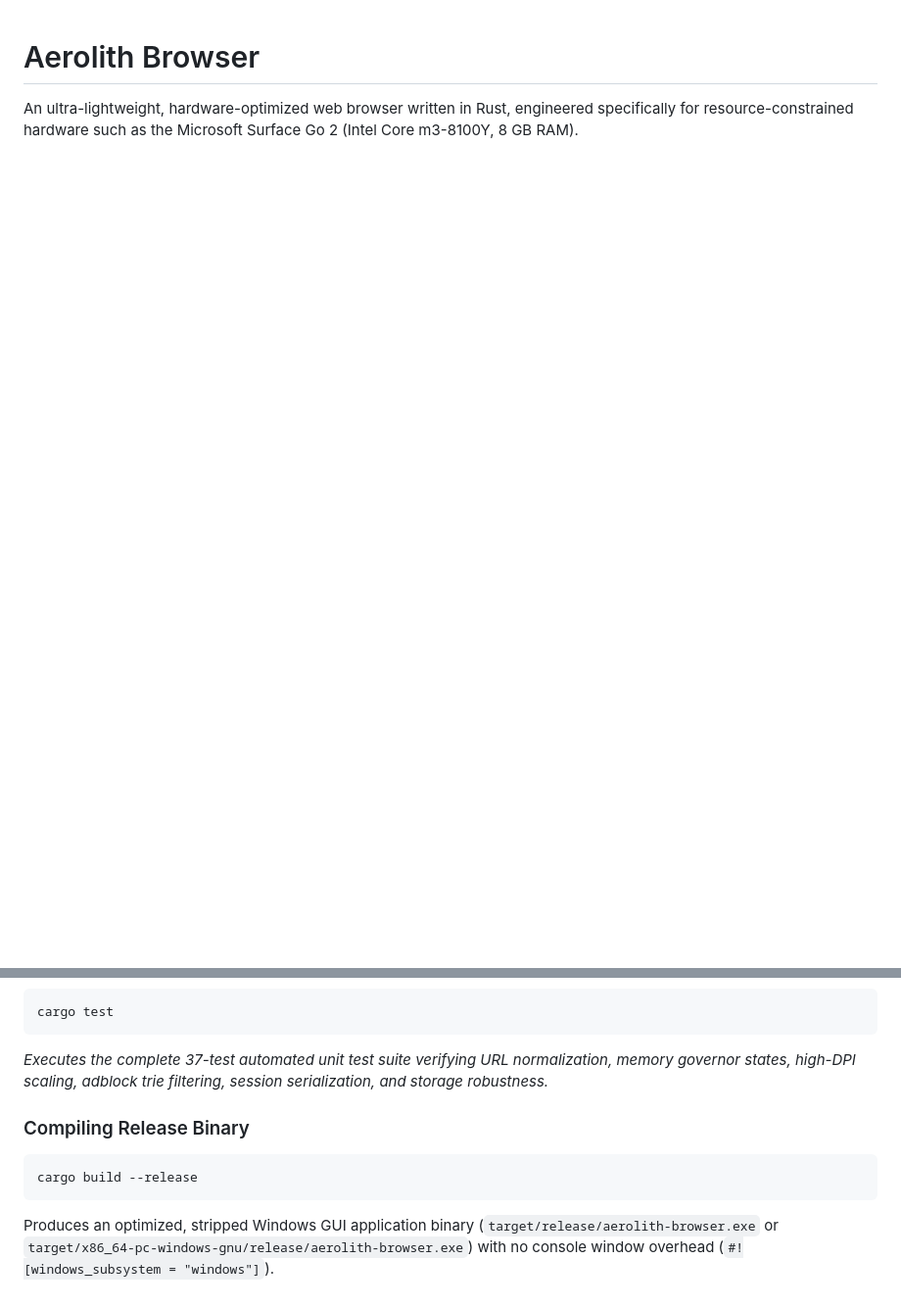
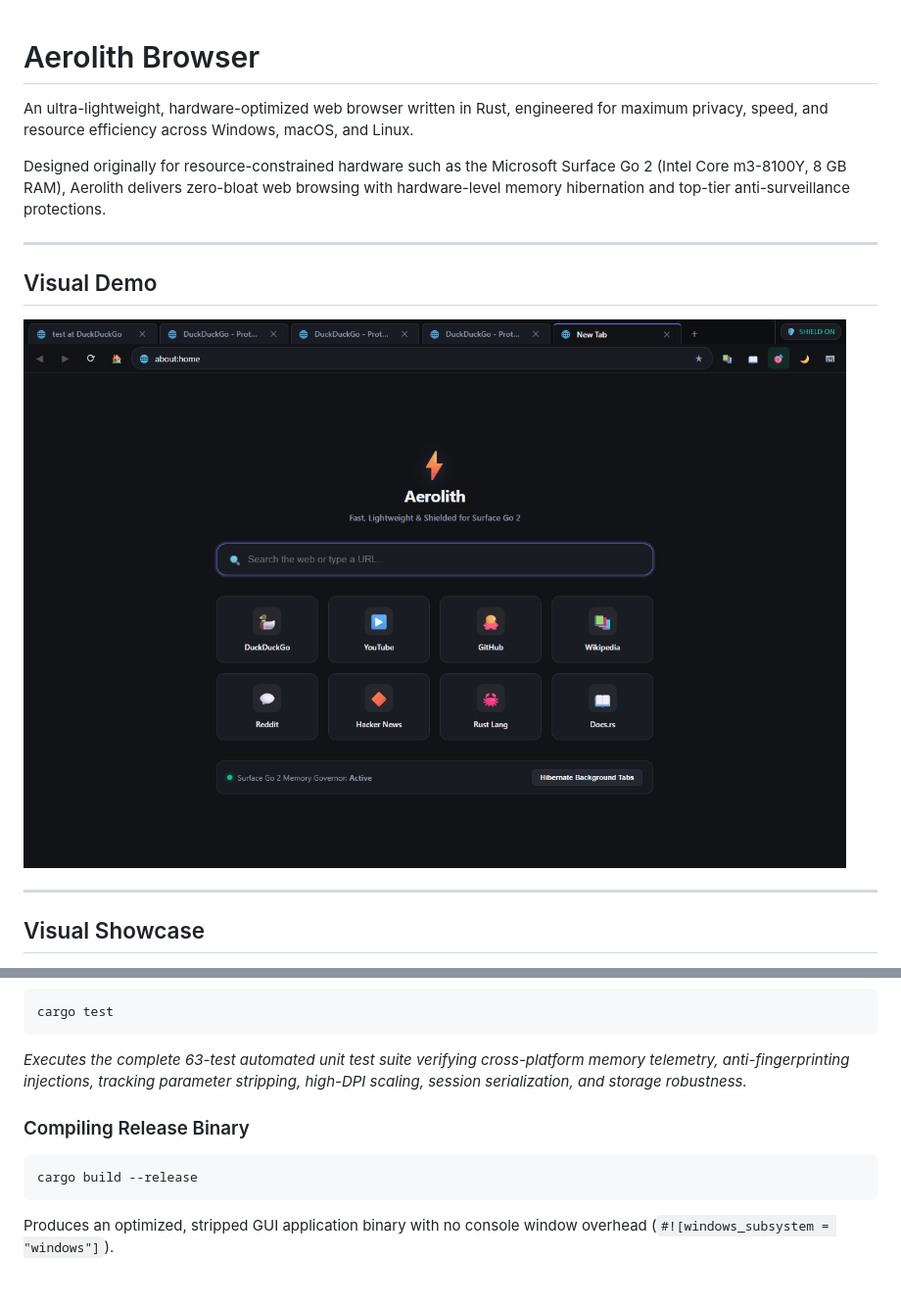
Before and after one commit to nri99/aerolith-browser, a Markdown page: README.md, 2 parts joined by grey strips. Shown at 98% size. Drawn GitHub-style; pictures changed too: assets/aerolith-demo.gif (added); blank space fills up the shorter version.

````diff
--- a/README.md
+++ b/README.md
@@ -1,3 +1,16 @@
 # Aerolith Browser
 
-An ultra-lightweight, hardware-optimized web browser written in Rust, engineered specifically for resource-constrained hardware such as the Microsoft Surface Go 2 (Intel Core m3-8100Y, 8 GB RAM).
+An ultra-lightweight, hardware-optimized web browser written in Rust, engineered for maximum privacy, speed, and resource efficiency across Windows, macOS, and Linux.
+
+Designed originally for resource-constrained hardware such as the Microsoft Surface Go 2 (Intel Core m3-8100Y, 8 GB RAM), Aerolith delivers zero-bloat web browsing with hardware-level memory hibernation and top-tier anti-surveillance protections.
+
+---
+
+## Visual Demo
+
+![Aerolith Browser Live Demo](assets/aerolith-demo.gif)
+
+---
+
+## Visual Showcase
+
@@ -41,10 +81,10 @@ An ultra-lightweight, hardware-optimized web browser written in Rust, engineered
 ```bash
 cargo test
 ```
-*Executes the complete 37-test automated unit test suite verifying URL normalization, memory governor states, high-DPI scaling, adblock trie filtering, session serialization, and storage robustness.*
+*Executes the complete 63-test automated unit test suite verifying cross-platform memory telemetry, anti-fingerprinting injections, tracking parameter stripping, high-DPI scaling, session serialization, and storage robustness.*
 
 ### Compiling Release Binary
 ```bash
 cargo build --release
 ```
-Produces an optimized, stripped Windows GUI application binary (`target/release/aerolith-browser.exe` or `target/x86_64-pc-windows-gnu/release/aerolith-browser.exe`) with no console window overhead (`#![windows_subsystem = "windows"]`).
+Produces an optimized, stripped GUI application binary with no console window overhead (`#![windows_subsystem = "windows"]`).
````
Also changed, not shown: other parts of README.md (+42 -15 lines), assets/aerolith-privacy-settings.png (added), assets/aerolith-speed-dial.png (added), assets/aerolith-tab-management.png (added).
